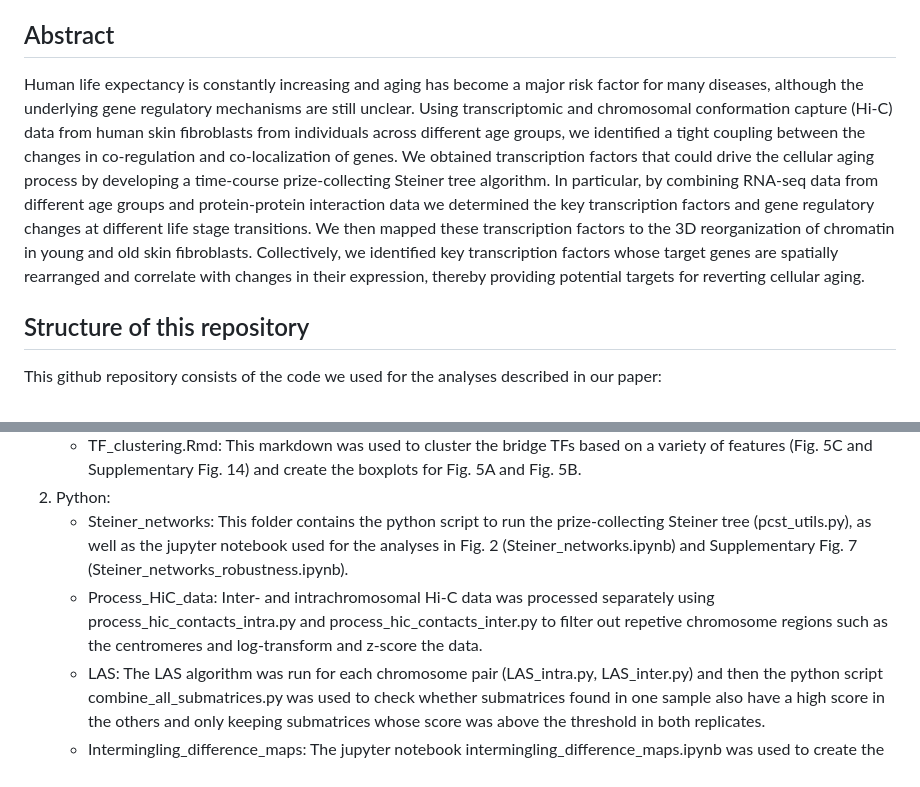
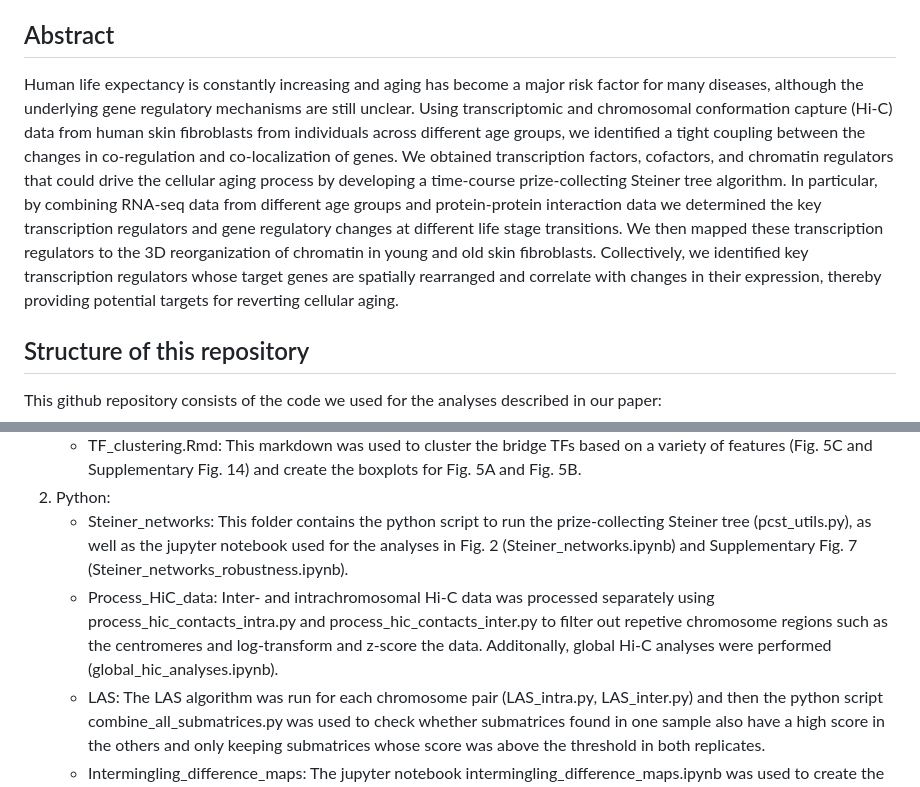
Before and after one commit to uhlerlab/aging_transcriptome_and_chromatin, a Markdown page: README.md, 2 parts joined by grey strips. Rendered like a GitHub page.

```diff
--- a/README.md
+++ b/README.md
@@ -2,7 +2,7 @@
 by Jana M. Braunger, Louis V. Cammarata, Trinadha Rao Sornapudi, Caroline Uhler, and G.V. Shivashankar
 
 ## Abstract
-Human life expectancy is constantly increasing and aging has become a major risk factor for many diseases, although the underlying gene regulatory mechanisms are still unclear. Using transcriptomic and chromosomal conformation capture (Hi-C) data from human skin fibroblasts from individuals across different age groups, we identified a tight coupling between the changes in co-regulation and co-localization of genes. We obtained transcription factors that could drive the cellular aging process by developing a time-course prize-collecting Steiner tree algorithm. In particular, by combining RNA-seq data from different age groups and protein-protein interaction data we determined the key transcription factors and gene regulatory changes at different life stage transitions. We then mapped these transcription factors to the 3D reorganization of chromatin in young and old skin fibroblasts. Collectively, we identified key transcription factors whose target genes are spatially rearranged and correlate with changes in their expression, thereby providing potential targets for reverting cellular aging.
+Human life expectancy is constantly increasing and aging has become a major risk factor for many diseases, although the underlying gene regulatory mechanisms are still unclear. Using transcriptomic and chromosomal conformation capture (Hi-C) data from human skin fibroblasts from individuals across different age groups, we identified a tight coupling between the changes in co-regulation and co-localization of genes. We obtained transcription factors, cofactors, and chromatin regulators that could drive the cellular aging process by developing a time-course prize-collecting Steiner tree algorithm. In particular, by combining RNA-seq data from different age groups and protein-protein interaction data we determined the key transcription regulators and gene regulatory changes at different life stage transitions. We then mapped these transcription regulators to the 3D reorganization of chromatin in young and old skin fibroblasts. Collectively, we identified key transcription regulators whose target genes are spatially rearranged and correlate with changes in their expression, thereby providing potential targets for reverting cellular aging.
 
 ## Structure of this repository
 This github repository consists of the code we used for the analyses described in our paper:
@@ -14,7 +14,7 @@ This github repository consists of the code we used for the analyses described i
     - TF_clustering.Rmd: This markdown was used to cluster the bridge TFs based on a variety of features (Fig. 5C and Supplementary Fig. 14) and create the boxplots for Fig. 5A and Fig. 5B.
 2. Python:
     - Steiner_networks: This folder contains the python script to run the prize-collecting Steiner tree (pcst_utils.py), as well as the jupyter notebook used for the analyses in Fig. 2 (Steiner_networks.ipynb) and Supplementary Fig. 7 (Steiner_networks_robustness.ipynb).
-    - Process_HiC_data: Inter- and intrachromosomal Hi-C data was processed separately using process_hic_contacts_intra.py and process_hic_contacts_inter.py to filter out repetive chromosome regions such as the centromeres and log-transform and z-score the data.
+    - Process_HiC_data: Inter- and intrachromosomal Hi-C data was processed separately using process_hic_contacts_intra.py and process_hic_contacts_inter.py to filter out repetive chromosome regions such as the centromeres and log-transform and z-score the data. Additonally, global Hi-C analyses were performed (global_hic_analyses.ipynb).
     - LAS: The LAS algorithm was run for each chromosome pair (LAS_intra.py, LAS_inter.py) and then the python script combine_all_submatrices.py was used to check whether submatrices found in one sample also have a high score in the others and only keeping submatrices whose score was above the threshold in both replicates.
     - Intermingling_difference_maps: The jupyter notebook intermingling_difference_maps.ipynb was used to create the binarized intermingling maps for young and old and create intermingling difference maps for selected genes (Fig. 3 and Fig. 4). The python script create_intermingling_networks.py was used to create interactive networks with dash cytoscape (Fig. 5D, Supplementary Fig. 14 and 15).
 3. utils: This folder contains the juicer tools jar file used for
```
